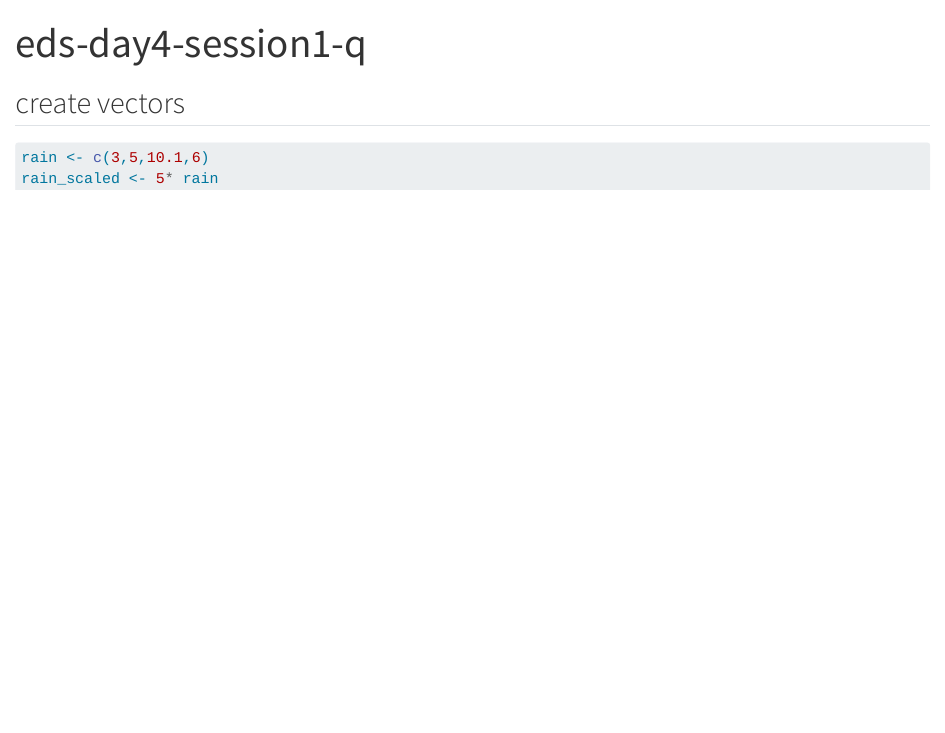
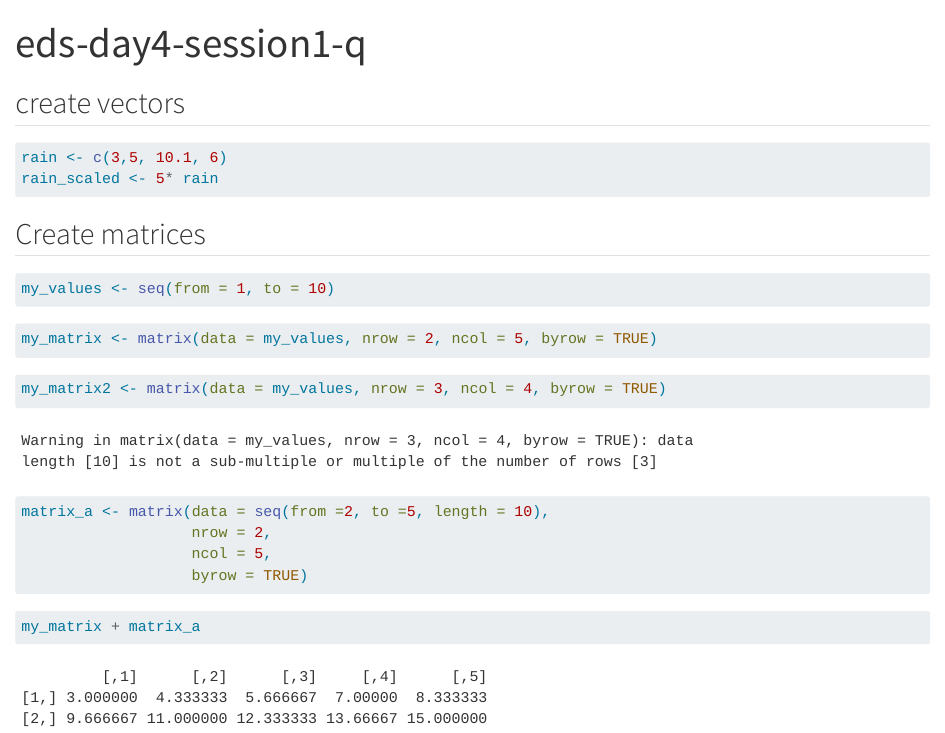
Before and after one commit to rosemaryjuarez/eds-212-day4-session1, a Quarto document (eds-212-day4-session1_q.qmd): the page in a window 1100 px wide, from its top. Rendered offline with R 4.5, knitr and Pandoc in place of Quarto, with nearby package versions.

Commit message:
no comment

````diff
--- a/eds-212-day4-session1_q.qmd
+++ b/eds-212-day4-session1_q.qmd
@@ -7,6 +7,31 @@ editor: visual
 ## create vectors
 
 ```{r}
-rain <- c(3,5,10.1,6)
+rain <- c(3,5, 10.1, 6)
 rain_scaled <- 5* rain
 ```
+
+## Create matrices
+
+```{r}
+my_values <- seq(from = 1, to = 10)
+```
+
+```{r}
+my_matrix <- matrix(data = my_values, nrow = 2, ncol = 5, byrow = TRUE)
+```
+
+```{r}
+my_matrix2 <- matrix(data = my_values, nrow = 3, ncol = 4, byrow = TRUE)
+```
+
+```{r}
+matrix_a <- matrix(data = seq(from =2, to =5, length = 10),
+                   nrow = 2,
+                   ncol = 5,
+                   byrow = TRUE)
+```
+
+```{r}
+my_matrix + matrix_a
+```
````
